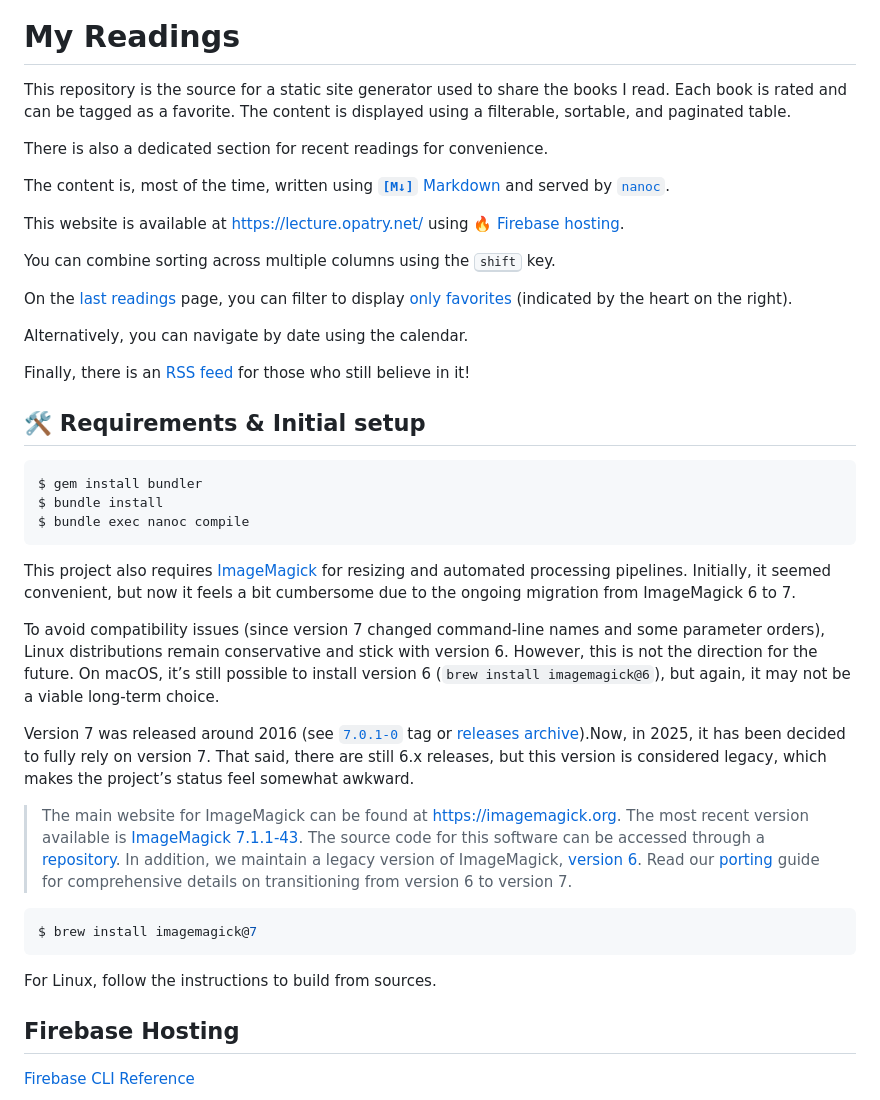
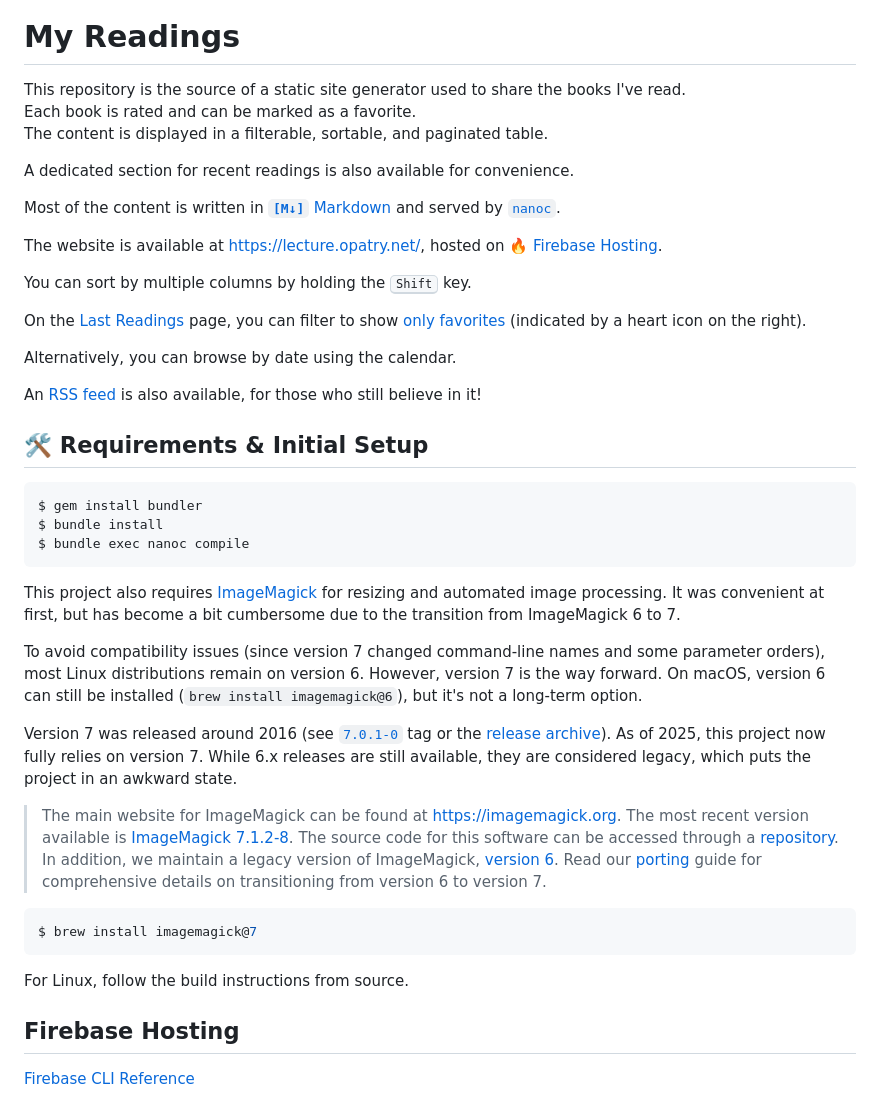
Before and after one commit to opatry/my-bookshelf, a Markdown page: README.md, the part around one of its changes. Drawn GitHub-style.

````diff
--- a/README.md
+++ b/README.md
@@ -2,25 +2,25 @@
 
 # My Readings
 
-This repository is the source for a static site generator used to share the books I read.
-Each book is rated and can be tagged as a favorite.
-The content is displayed using a filterable, sortable, and paginated table.
+This repository is the source of a static site generator used to share the books I've read.
+Each book is rated and can be marked as a favorite.
+The content is displayed in a filterable, sortable, and paginated table.
 
-There is also a dedicated section for recent readings for convenience.
+A dedicated section for recent readings is also available for convenience.
 
-The content is, most of the time, written using [**`[M↓]`** Markdown](http://daringfireball.net/projects/markdown/) and served by [`nanoc`](http://nanoc.ws/).
+Most of the content is written in [**`[M↓]`** Markdown](http://daringfireball.net/projects/markdown/) and served by [`nanoc`](http://nanoc.ws/).
 
-This website is available at https://lecture.opatry.net/ using [🔥 Firebase hosting](https://firebase.google.com/products/hosting).
+The website is available at https://lecture.opatry.net/, hosted on [🔥 Firebase Hosting](https://firebase.google.com/products/hosting).
 
-You can combine sorting across multiple columns using the <kbd>shift</kbd> key.
+You can sort by multiple columns by holding the <kbd>Shift</kbd> key.
 
-On the [last readings](https://lecture.opatry.net/last-readings.html) page, you can filter to display [only favorites](https://lecture.opatry.net/last-readings.html#only-favorites) (indicated by the heart on the right).
+On the [Last Readings](https://lecture.opatry.net/last-readings.html) page, you can filter to show [only favorites](https://lecture.opatry.net/last-readings.html#only-favorites) (indicated by a heart icon on the right).
 
-Alternatively, you can navigate by date using the calendar.
+Alternatively, you can browse by date using the calendar.
 
-Finally, there is an [RSS feed](https://lecture.opatry.net/feed.xml) for those who still believe in it!
+An [RSS feed](https://lecture.opatry.net/feed.xml) is also available, for those who still believe in it!
 
-## 🛠 Requirements & Initial setup
+## 🛠 Requirements & Initial Setup
 
 ```bash
 $ gem install bundler
@@ -28,16 +28,18 @@ $ bundle install
 $ bundle exec nanoc compile
 ```
 
-This project also requires [ImageMagick](https://imagemagick.org/) for resizing and automated processing pipelines. Initially, it seemed convenient, but now it feels a bit cumbersome due to the ongoing migration from ImageMagick 6 to 7.
+This project also requires [ImageMagick](https://imagemagick.org/) for resizing and automated image processing.
+It was convenient at first, but has become a bit cumbersome due to the transition from ImageMagick 6 to 7.
 
-To avoid compatibility issues (since version 7 changed command-line names and some parameter orders), Linux distributions remain conservative and stick with version 6. However, this is not the direction for the future.
-On macOS, it’s still possible to install version 6 (`brew install imagemagick@6`), but again, it may not be a viable long-term choice.
+To avoid compatibility issues (since version 7 changed command-line names and some parameter orders), most Linux distributions remain on version 6. However, version 7 is the way forward.
+On macOS, version 6 can still be installed (`brew install imagemagick@6`), but it's not a long-term option.
 
-Version 7 was released around 2016 (see [`7.0.1-0`](https://github.com/ImageMagick/ImageMagick/releases/tag/7.0.1-0) tag or [releases archive](https://imagemagick.org/archive/releases/)).Now, in 2025, it has been decided to fully rely on version 7.
-That said, there are still 6.x releases, but this version is considered legacy, which makes the project’s status feel somewhat awkward.
+Version 7 was released around 2016 (see [`7.0.1-0`](https://github.com/ImageMagick/ImageMagick/releases/tag/7.0.1-0) tag or the [release archive](https://imagemagick.org/archive/releases/)).
+As of 2025, this project now fully relies on version 7.
+While 6.x releases are still available, they are considered legacy, which puts the project in an awkward state.
 
 > The main website for ImageMagick can be found at [https://imagemagick.org](https://imagemagick.org). The most recent version available is
-> [ImageMagick 7.1.1-43](https://imagemagick.org/script/download.php). The source code for this software can be accessed through a
+> [ImageMagick 7.1.2-8](https://imagemagick.org/script/download.php). The source code for this software can be accessed through a
 > [repository](https://github.com/ImageMagick/ImageMagick). In addition, we maintain a legacy version of ImageMagick,
 > [version 6](https://legacy.imagemagick.org/). Read our [porting](https://imagemagick.org/script/porting.php) guide for comprehensive details
 > on transitioning from version 6 to version 7.
@@ -46,7 +48,7 @@ That said, there are still 6.x releases, but this version is considered legacy,
 $ brew install imagemagick@7
 ```
 
-For Linux, follow the instructions to build from sources.
+For Linux, follow the build instructions from source.
 
 ## Firebase Hosting
 
````
Also changed, not shown: other parts of README.md (+33 -28 lines).
